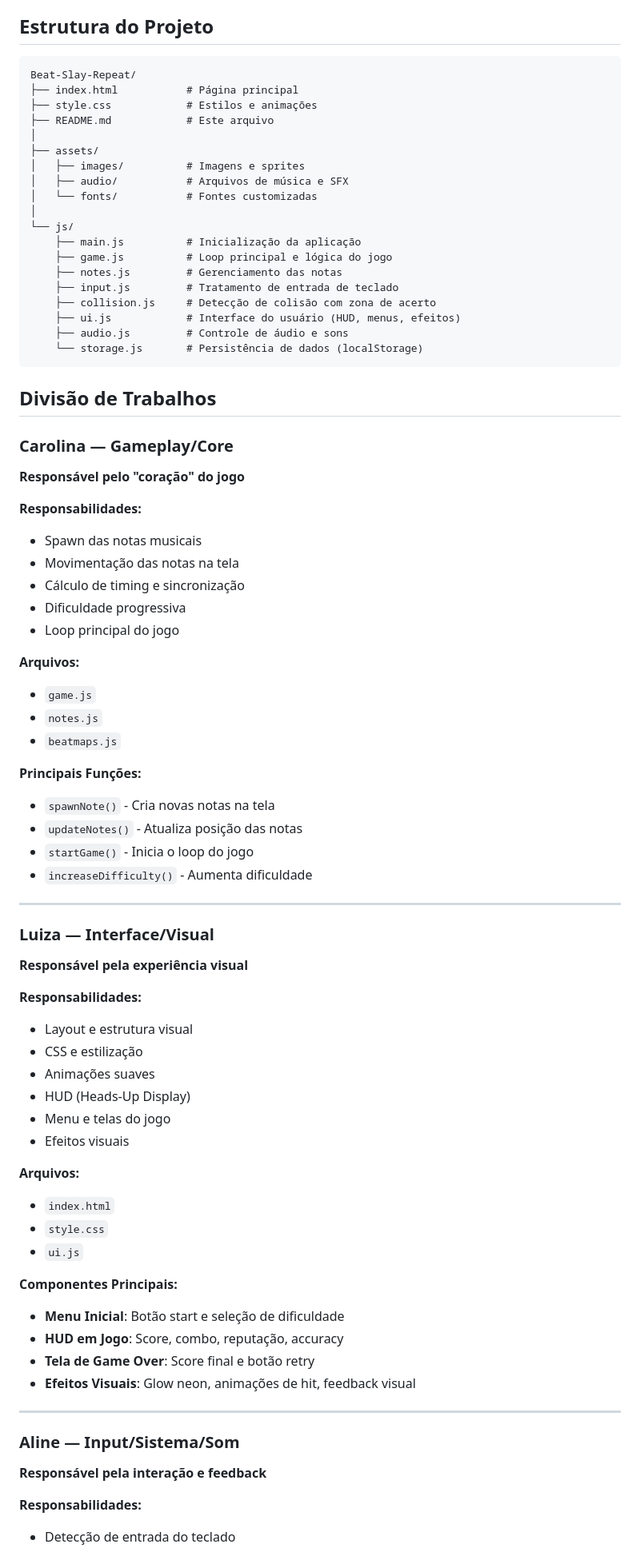
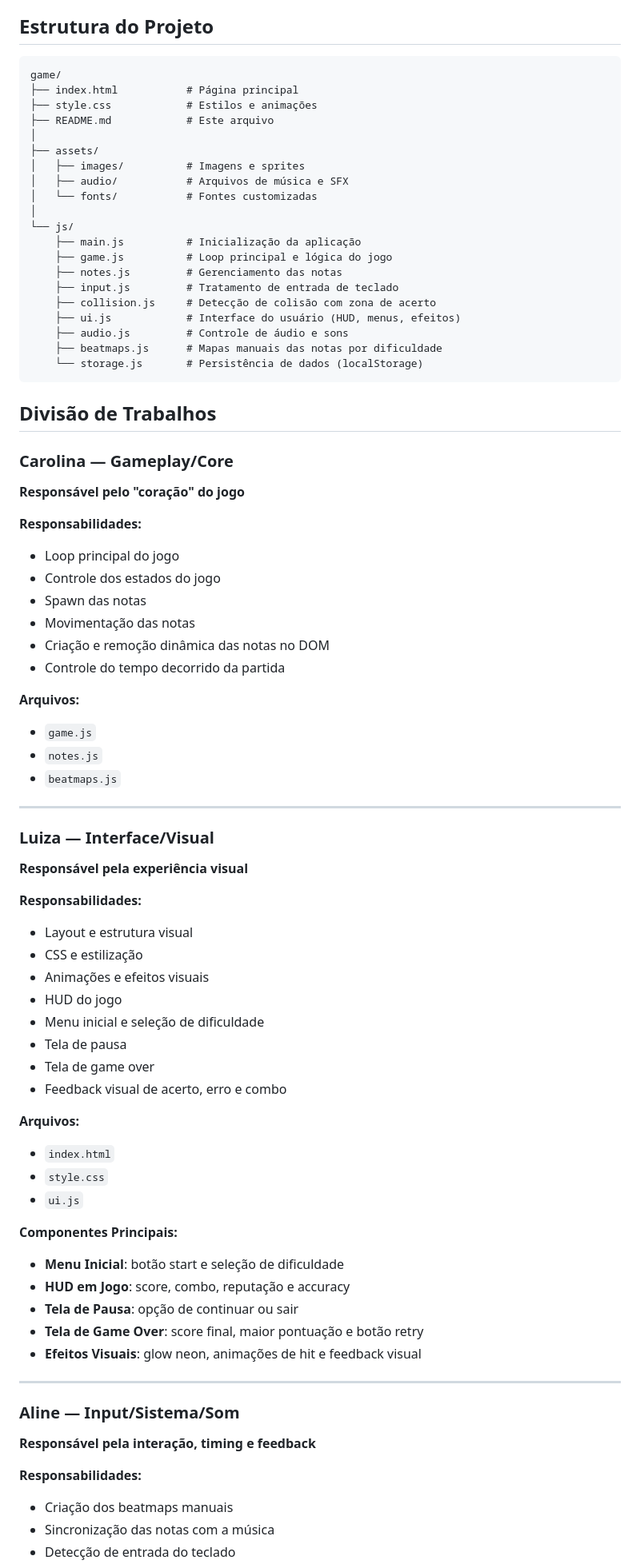
Before and after one commit to carolfmayca/Trabalho-Pratico-PW, a Markdown page: game/README.md, the part around one of its changes. Shown at 80% size. GitHub-like rendering.

Commit message:
Atualizei as funções das integrantes

````diff
--- a/game/README.md
+++ b/game/README.md
@@ -39,7 +39,7 @@ O jogador utiliza o teclado para interagir com as notas. Os controles específic
 ## Estrutura do Projeto
 
 ```
-Beat-Slay-Repeat/
+game/
 ├── index.html           # Página principal
 ├── style.css            # Estilos e animações
 ├── README.md            # Este arquivo
@@ -57,31 +57,26 @@ Beat-Slay-Repeat/
     ├── collision.js     # Detecção de colisão com zona de acerto
     ├── ui.js            # Interface do usuário (HUD, menus, efeitos)
     ├── audio.js         # Controle de áudio e sons
+    ├── beatmaps.js      # Mapas manuais das notas por dificuldade
     └── storage.js       # Persistência de dados (localStorage)
 ```
-
 ## Divisão de Trabalhos
 
 ### Carolina — Gameplay/Core
 **Responsável pelo "coração" do jogo**
 
 **Responsabilidades:**
-- Spawn das notas musicais
-- Movimentação das notas na tela
-- Cálculo de timing e sincronização
-- Dificuldade progressiva
 - Loop principal do jogo
+- Controle dos estados do jogo
+- Spawn das notas
+- Movimentação das notas
+- Criação e remoção dinâmica das notas no DOM
+- Controle do tempo decorrido da partida
 
 **Arquivos:**
 - `game.js`
 - `notes.js`
 - `beatmaps.js`
-
-**Principais Funções:**
-- `spawnNote()` - Cria novas notas na tela
-- `updateNotes()` - Atualiza posição das notas
-- `startGame()` - Inicia o loop do jogo
-- `increaseDifficulty()` - Aumenta dificuldade
 
 ---
 
@@ -91,10 +86,12 @@ Beat-Slay-Repeat/
 **Responsabilidades:**
 - Layout e estrutura visual
 - CSS e estilização
-- Animações suaves
-- HUD (Heads-Up Display)
-- Menu e telas do jogo
-- Efeitos visuais
+- Animações e efeitos visuais
+- HUD do jogo
+- Menu inicial e seleção de dificuldade
+- Tela de pausa
+- Tela de game over
+- Feedback visual de acerto, erro e combo
 
 **Arquivos:**
 - `index.html`
@@ -102,15 +99,17 @@ Beat-Slay-Repeat/
 - `ui.js`
 
 **Componentes Principais:**
-- **Menu Inicial**: Botão start e seleção de dificuldade
-- **HUD em Jogo**: Score, combo, reputação, accuracy
-- **Tela de Game Over**: Score final e botão retry
-- **Efeitos Visuais**: Glow neon, animações de hit, feedback visual
+- **Menu Inicial**: botão start e seleção de dificuldade
+- **HUD em Jogo**: score, combo, reputação e accuracy
+- **Tela de Pausa**: opção de continuar ou sair
+- **Tela de Game Over**: score final, maior pontuação e botão retry
+- **Efeitos Visuais**: glow neon, animações de hit e feedback visual
 
 ---
-
 ### Aline — Input/Sistema/Som
-**Responsável pela interação e feedback**
+**Responsável pela interação, timing e feedback**
 
 **Responsabilidades:**
+- Criação dos beatmaps manuais
+- Sincronização das notas com a música
 - Detecção de entrada do teclado
````
Also changed, not shown: other parts of game/README.md (+5 -16 lines).
